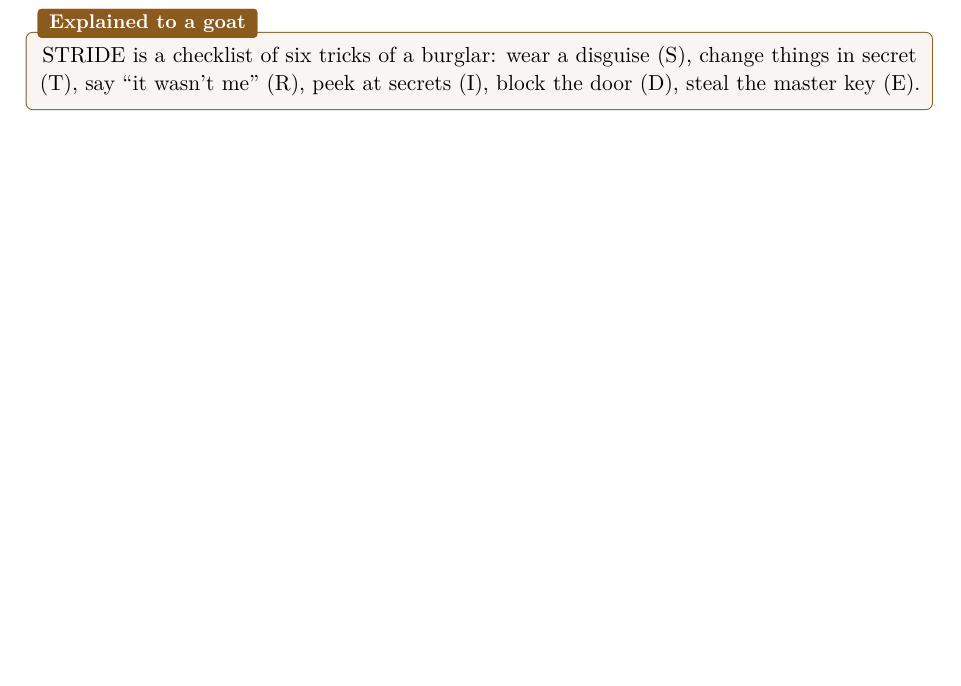
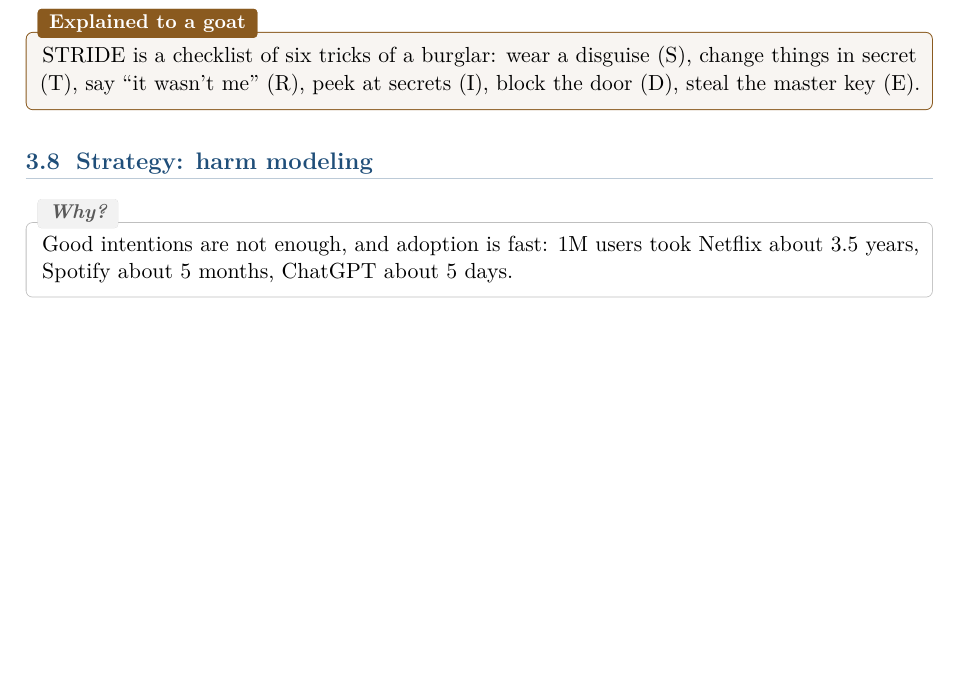
Before and after one commit to AlphaXT38G/notes_ba5, a LaTeX thesis (respsoft/course.tex): part of page 21 of 21, cut so that both start at the same text, the shorter picture padded with empty space. Compiled offline with pdfLaTeX.

Commit message:
feat(respsoft): add the harm modeling strategy remark
Co-Authored-By: Claude Opus 5.5 <noreply@anthropic.com>

```diff
--- a/respsoft/course.tex
+++ b/respsoft/course.tex
@@ -924,4 +924,12 @@ STRIDE is a checklist of six tricks of a burglar: wear a disguise (S), change th
 (T), say ``it wasn't me'' (R), peek at secrets (I), block the door (D), steal the master key (E).
 \end{goatbox}
 
+
+\section{Strategy: harm modeling}
+
+\begin{rembox}[title={Why?}]
+Good intentions are not enough, and adoption is fast: 1M users took Netflix about 3.5 years,
+Spotify about 5 months, ChatGPT about 5 days.
+\end{rembox}
+
 \end{document}
```
